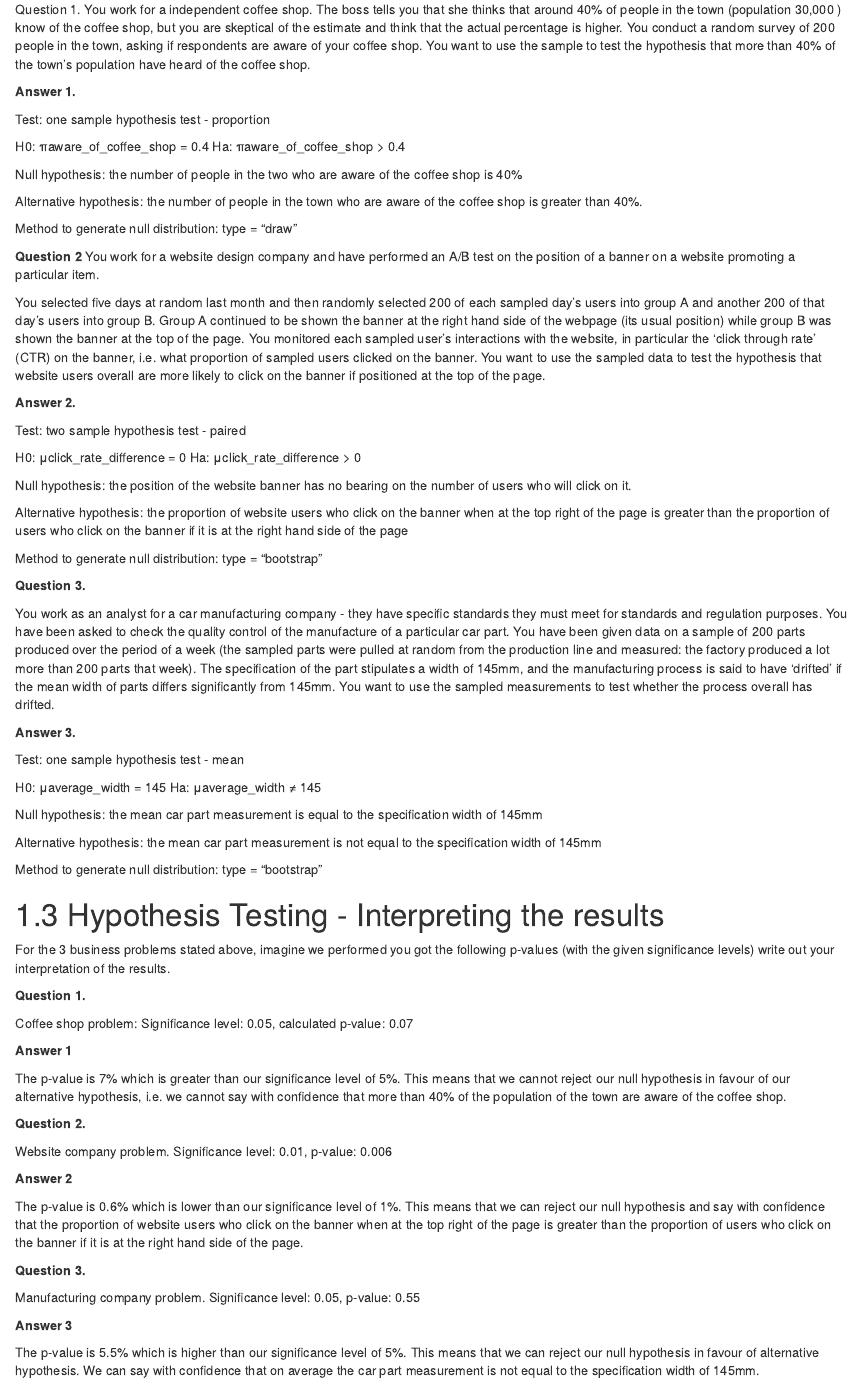
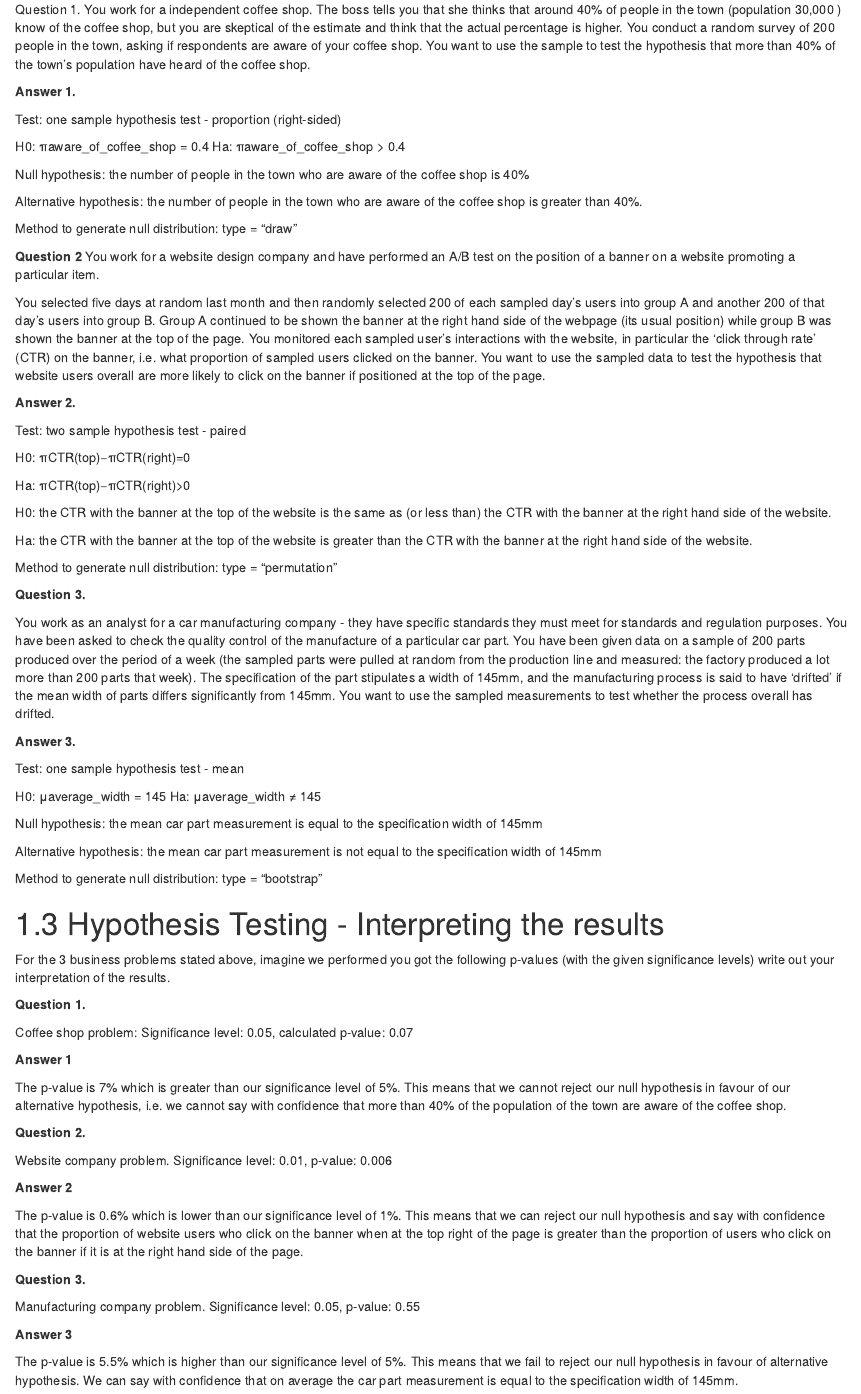
Before and after one commit to karenbgibson/codeclan_homework_KarenGibson, an R Markdown document (week_06/weekend_homework/weekend_homework.Rmd): the page in a window 1100 px wide, from 4170 px down. Rendered offline with R 4.5, knitr and Pandoc, with nearby package versions; some code elsewhere in the file could not run offline.

Commit message:
wek_06 weekend updated after review

```diff
--- a/week_06/weekend_homework/weekend_homework.Rmd
+++ b/week_06/weekend_homework/weekend_homework.Rmd
@@ -243,12 +243,12 @@ You work for a independent coffee shop. The boss tells you that she thinks that
 
 **Answer 1.**
 
-Test: one sample hypothesis test - proportion
+Test: one sample hypothesis test - proportion (right-sided)
 
 H0: πaware_of_coffee_shop = 0.4
 Ha: πaware_of_coffee_shop > 0.4
 
-Null hypothesis: the number of people in the two who are aware of the coffee shop is 40%
+Null hypothesis: the number of people in the town who are aware of the coffee shop is 40%
 
 Alternative hypothesis: the number of people in the town who are aware of the coffee shop is greater than 40%.
 
@@ -263,14 +263,15 @@ You selected five days at random last month and then randomly selected 200 of ea
 
 Test: two sample hypothesis test - paired
 
-H0: μclick_rate_difference = 0
-Ha: μclick_rate_difference > 0
+H0: πCTR(top)−πCTR(right)=0
 
-Null hypothesis: the position of the website banner has no bearing on the number of users who will click on it.
+Ha: πCTR(top)−πCTR(right)>0
 
-Alternative hypothesis: the proportion of website users who click on the banner when at the top right of the page is greater than the proportion of users who click on the banner if it is at the right hand side of the page
+H0: the CTR with the banner at the top of the website is the same as (or less than) the CTR with the banner at the right hand side of the website.
 
-Method to generate null distribution: type = "bootstrap"
+Ha: the CTR with the banner at the top of the website is greater than the CTR with the banner at the right hand side of the website.
+
+Method to generate null distribution: type = "permutation"
 
 **Question 3.**
 
@@ -317,4 +318,4 @@ Manufacturing company problem. Significance level: 0.05, p-value: 0.55
 
 **Answer 3**
 
-The p-value is 5.5% which is higher than our significance level of 5%. This means that we can reject our null hypothesis in favour of alternative hypothesis. We can say with confidence that on average the car part measurement is not equal to the specification width of 145mm.
+The p-value is 5.5% which is higher than our significance level of 5%. This means that we fail to reject our null hypothesis in favour of alternative hypothesis. We can say with confidence that on average the car part measurement is equal to the specification width of 145mm.
```
Also changed, not shown: week_06/weekend_homework/extension.Rmd (+4 -4 lines), week_06/weekend_homework/extension.nb.html, week_06/weekend_homework/weekend_homework.nb.html, week_06/weekend_homework/weekend_homework.Rmd (6 more changed lines).
